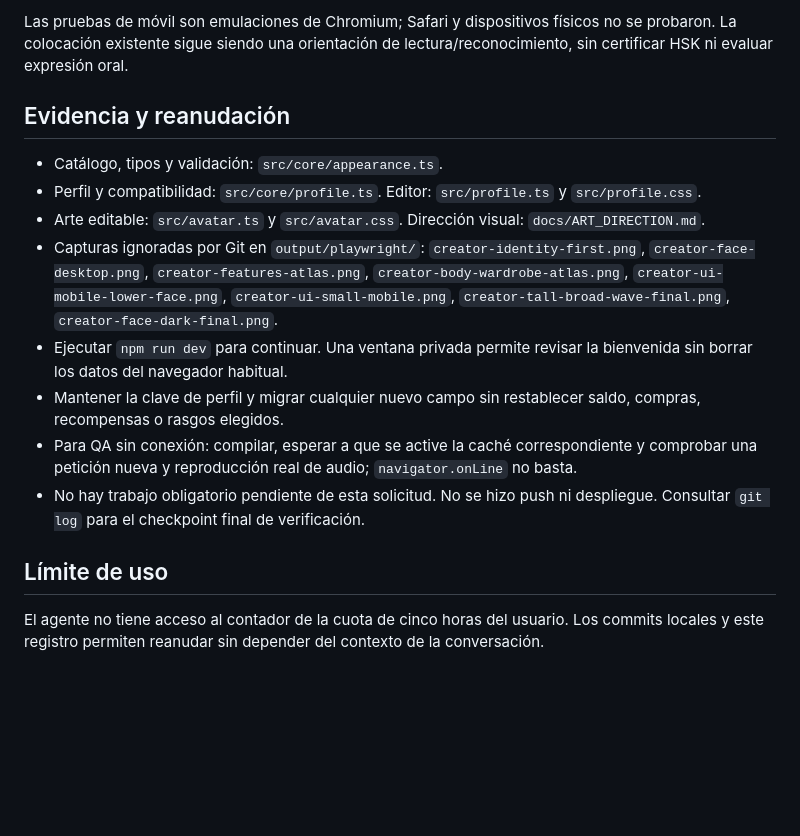
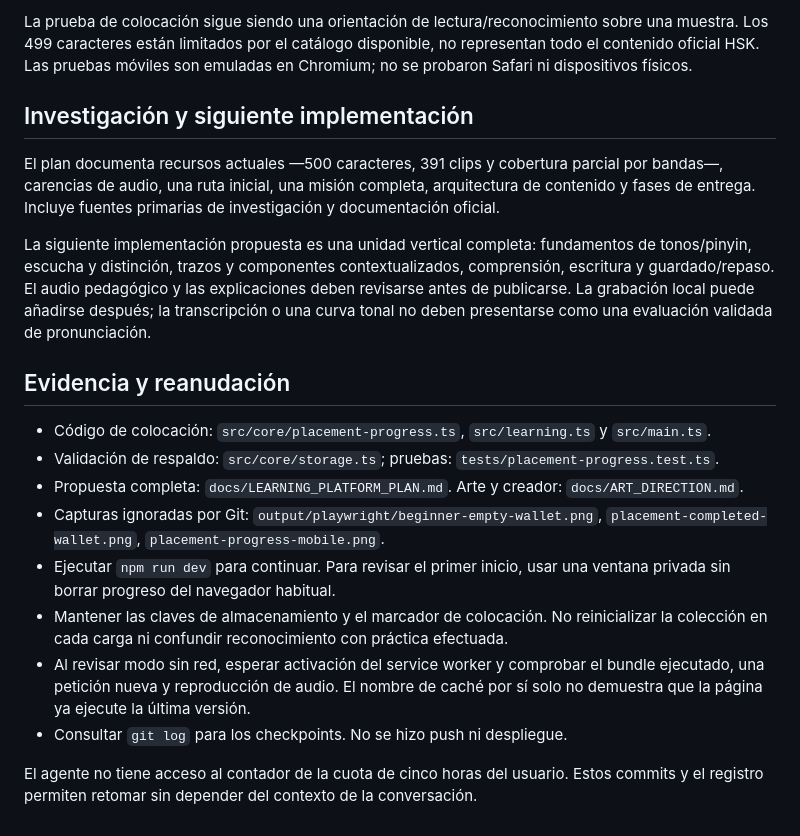
Before and after one commit to deepdevjose/hanzi-wallet, a Markdown page: docs/IMPLEMENTATION_STATUS.md, the part around one of its changes. GitHub-like rendering; blank space fills up the shorter version.

```diff
--- a/docs/IMPLEMENTATION_STATUS.md
+++ b/docs/IMPLEMENTATION_STATUS.md
@@ -36,17 +37,21 @@ Solicitud: un creador de personajes avanzado desde la primera configuración, co
 
-Las pruebas de móvil son emulaciones de Chromium; Safari y dispositivos físicos no se probaron. La colocación existente sigue siendo una orientación de lectura/reconocimiento, sin certificar HSK ni evaluar expresión oral.
+La prueba de colocación sigue siendo una orientación de lectura/reconocimiento sobre una muestra. Los 499 caracteres están limitados por el catálogo disponible, no representan todo el contenido oficial HSK. Las pruebas móviles son emuladas en Chromium; no se probaron Safari ni dispositivos físicos.
+
+## Investigación y siguiente implementación
+
+El plan documenta recursos actuales —500 caracteres, 391 clips y cobertura parcial por bandas—, carencias de audio, una ruta inicial, una misión completa, arquitectura de contenido y fases de entrega. Incluye fuentes primarias de investigación y documentación oficial.
+
+La siguiente implementación propuesta es una unidad vertical completa: fundamentos de tonos/pinyin, escucha y distinción, trazos y componentes contextualizados, comprensión, escritura y guardado/repaso. El audio pedagógico y las explicaciones deben revisarse antes de publicarse. La grabación local puede añadirse después; la transcripción o una curva tonal no deben presentarse como una evaluación validada de pronunciación.
 
 ## Evidencia y reanudación
 
-- Catálogo, tipos y validación: `src/core/appearance.ts`.
-- Perfil y compatibilidad: `src/core/profile.ts`. Editor: `src/profile.ts` y `src/profile.css`.
-- Arte editable: `src/avatar.ts` y `src/avatar.css`. Dirección visual: `docs/ART_DIRECTION.md`.
-- Capturas ignoradas por Git en `output/playwright/`: `creator-identity-first.png`, `creator-face-desktop.png`, `creator-features-atlas.png`, `creator-body-wardrobe-atlas.png`, `creator-ui-mobile-lower-face.png`, `creator-ui-small-mobile.png`, `creator-tall-broad-wave-final.png`, `creator-face-dark-final.png`.
-- Ejecutar `npm run dev` para continuar. Una ventana privada permite revisar la bienvenida sin borrar los datos del navegador habitual.
-- Mantener la clave de perfil y migrar cualquier nuevo campo sin restablecer saldo, compras, recompensas o rasgos elegidos.
-- Para QA sin conexión: compilar, esperar a que se active la caché correspondiente y comprobar una petición nueva y reproducción real de audio; `navigator.onLine` no basta.
-- No hay trabajo obligatorio pendiente de esta solicitud. No se hizo push ni despliegue. Consultar `git log` para el checkpoint final de verificación.
+- Código de colocación: `src/core/placement-progress.ts`, `src/learning.ts` y `src/main.ts`.
+- Validación de respaldo: `src/core/storage.ts`; pruebas: `tests/placement-progress.test.ts`.
+- Propuesta completa: `docs/LEARNING_PLATFORM_PLAN.md`. Arte y creador: `docs/ART_DIRECTION.md`.
+- Capturas ignoradas por Git: `output/playwright/beginner-empty-wallet.png`, `placement-completed-wallet.png`, `placement-progress-mobile.png`.
+- Ejecutar `npm run dev` para continuar. Para revisar el primer inicio, usar una ventana privada sin borrar progreso del navegador habitual.
+- Mantener las claves de almacenamiento y el marcador de colocación. No reinicializar la colección en cada carga ni confundir reconocimiento con práctica efectuada.
+- Al revisar modo sin red, esperar activación del service worker y comprobar el bundle ejecutado, una petición nueva y reproducción de audio. El nombre de caché por sí solo no demuestra que la página ya ejecute la última versión.
+- Consultar `git log` para los checkpoints. No se hizo push ni despliegue.
 
-## Límite de uso
-
-El agente no tiene acceso al contador de la cuota de cinco horas del usuario. Los commits locales y este registro permiten reanudar sin depender del contexto de la conversación.
+El agente no tiene acceso al contador de la cuota de cinco horas del usuario. Estos commits y el registro permiten retomar sin depender del contexto de la conversación.
```
Also changed, not shown: other parts of docs/IMPLEMENTATION_STATUS.md (+27 -26 lines), README.md (+7 -3 lines), docs/LEARNING_PLATFORM_PLAN.md (added, +103 -0 lines).
